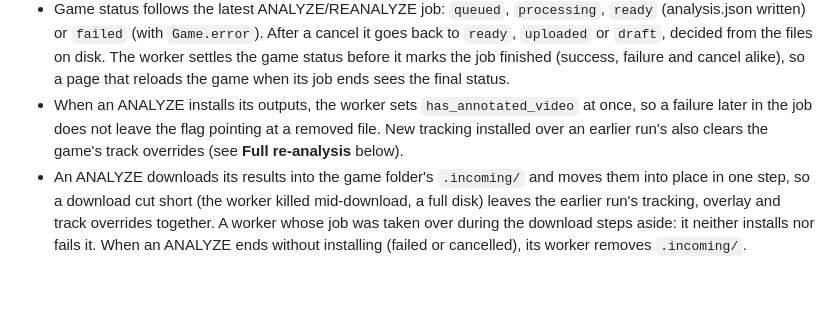
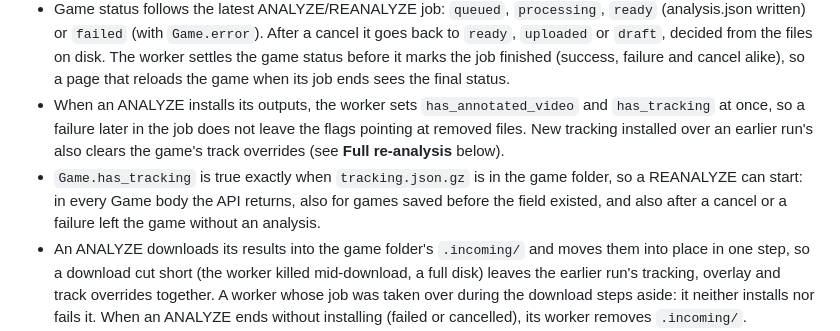
Before and after one commit to Marquette-Catholic-High-School/basketball-scout, a Markdown page: docs/ARCHITECTURE.md, the part around one of its changes. GitHub-like rendering; blank space fills up the shorter version.

```diff
--- a/docs/ARCHITECTURE.md
+++ b/docs/ARCHITECTURE.md
@@ -221,10 +242,14 @@ downloading_results → analyzing → reporting → done`. `progress` is 0–100
   goes back to `ready`, `uploaded` or `draft`, decided from the files on disk. The worker
   settles the game status before it marks the job finished (success, failure and
   cancel alike), so a page that reloads the game when its job ends sees the final status.
-* When an ANALYZE installs its outputs, the worker sets `has_annotated_video` at once,
-  so a failure later in the job does not leave the flag pointing at a removed file. New
-  tracking installed over an earlier run's also clears the game's track overrides (see
-  **Full re-analysis** below).
+* When an ANALYZE installs its outputs, the worker sets `has_annotated_video` and
+  `has_tracking` at once, so a failure later in the job does not leave the flags
+  pointing at removed files. New tracking installed over an earlier run's also clears
+  the game's track overrides (see **Full re-analysis** below).
+* `Game.has_tracking` is true exactly when `tracking.json.gz` is in the game folder,
+  so a REANALYZE can start: in every Game body the API returns, also for games saved
+  before the field existed, and also after a cancel or a failure left the game without
+  an analysis.
 * An ANALYZE downloads its results into the game folder's `.incoming/` and moves them
   into place in one step, so a download cut short (the worker killed mid-download, a
   full disk) leaves the earlier run's tracking, overlay and track overrides together.
```
Also changed, not shown: other parts of docs/ARCHITECTURE.md (+37 -13 lines), README.md (+7 -2 lines).
